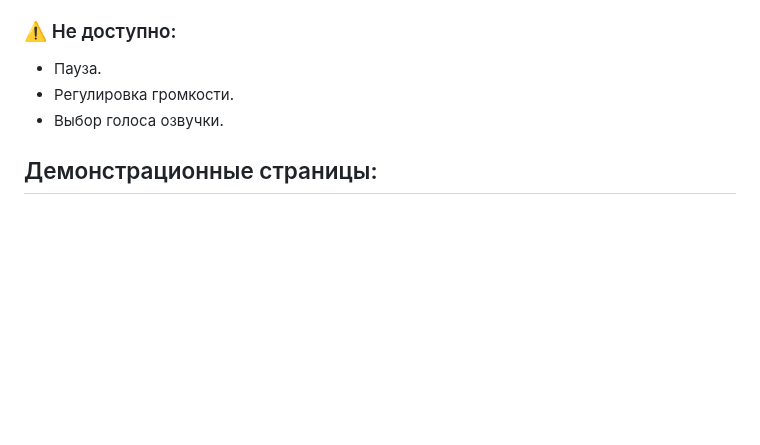
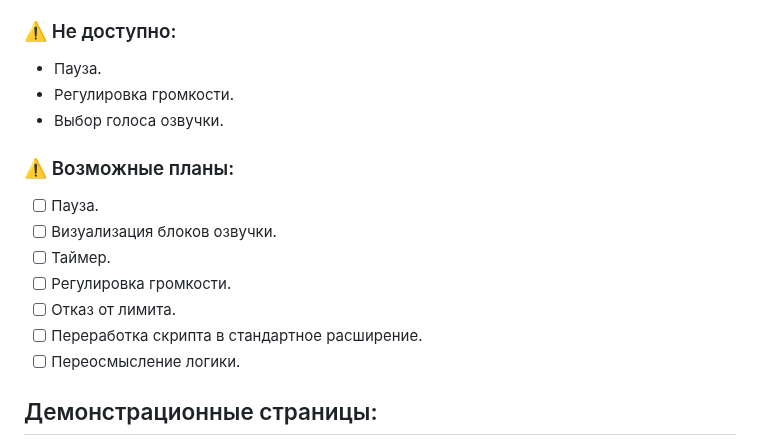
Before and after one commit to Alkohole/machine-reading-text, a Markdown page: README.md, the part around one of its changes. Drawn GitHub-style; blank space fills up the shorter version.

```diff
--- a/README.md
+++ b/README.md
@@ -45,6 +45,15 @@ https://github.com/Alkohole/udr/assets/59339504/99fdac2b-0f26-42e5-94eb-2a550acb
 - Регулировка громкости.
 - Выбор голоса озвучки.
 
+### ⚠️ Возможные планы:
+- [ ] Пауза.
+- [ ] Визуализация блоков озвучки.
+- [ ] Таймер.
+- [ ] Регулировка громкости.
+- [ ] Отказ от лимита.
+- [ ] Переработка скрипта в стандартное расширение.
+- [ ] Переосмысление логики.
+
 ## Демонстрационные страницы:
 1. **[Слушать](https://alkohole.github.io/udr/)** **(✅ Stable)**
 2. **[Скачать](https://alkohole.github.io/udr/down)** **(⚠️ Unstable)**
```
Also changed, not shown: other parts of README.md (+3 -7 lines).
